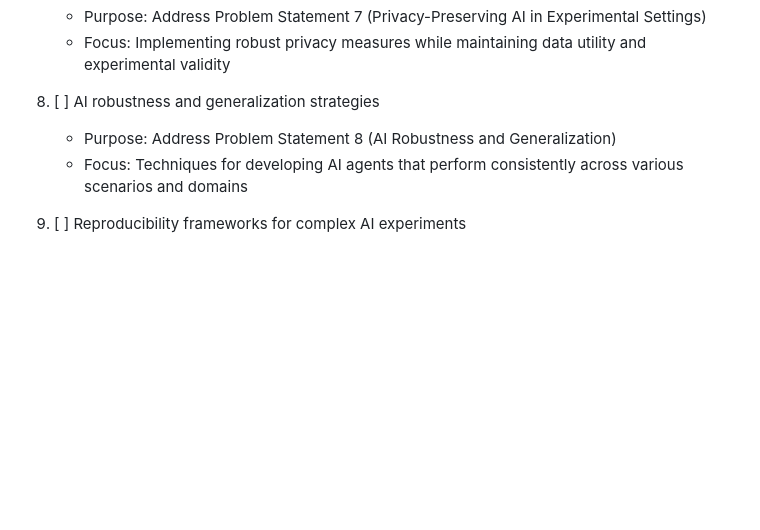
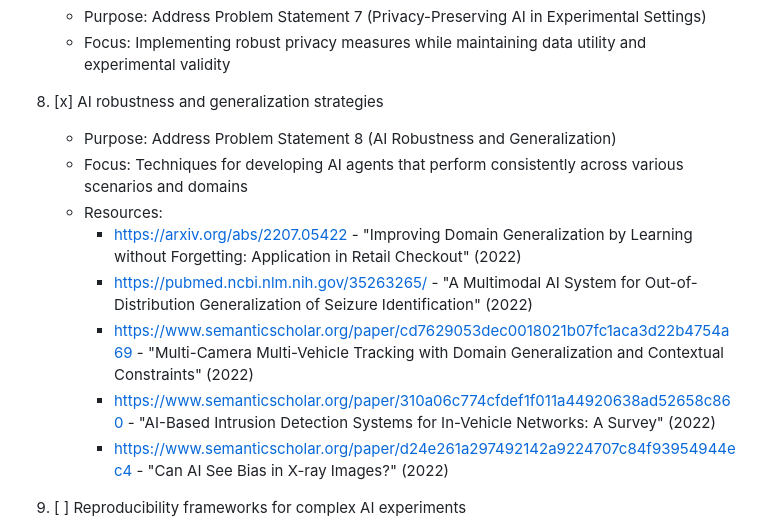
Before and after one commit to ryanklee/think-taink, a Markdown page: docs/research_needs.md, the part around the change. GitHub-like rendering; blank space fills up the shorter version.

```diff
--- a/docs/research_needs.md
+++ b/docs/research_needs.md
@@ -58,9 +58,15 @@ This document outlines the additional resources and documentation needed to addr
    - Purpose: Address Problem Statement 7 (Privacy-Preserving AI in Experimental Settings)
    - Focus: Implementing robust privacy measures while maintaining data utility and experimental validity
 
-8. [ ] AI robustness and generalization strategies
+8. [x] AI robustness and generalization strategies
    - Purpose: Address Problem Statement 8 (AI Robustness and Generalization)
    - Focus: Techniques for developing AI agents that perform consistently across various scenarios and domains
+   - Resources:
+     - https://arxiv.org/abs/2207.05422 - "Improving Domain Generalization by Learning without Forgetting: Application in Retail Checkout" (2022)
+     - https://pubmed.ncbi.nlm.nih.gov/35263265/ - "A Multimodal AI System for Out-of-Distribution Generalization of Seizure Identification" (2022)
+     - https://www.semanticscholar.org/paper/cd7629053dec0018021b07fc1aca3d22b4754a69 - "Multi-Camera Multi-Vehicle Tracking with Domain Generalization and Contextual Constraints" (2022)
+     - https://www.semanticscholar.org/paper/310a06c774cfdef1f011a44920638ad52658c860 - "AI-Based Intrusion Detection Systems for In-Vehicle Networks: A Survey" (2022)
+     - https://www.semanticscholar.org/paper/d24e261a297492142a9224707c84f93954944ec4 - "Can AI See Bias in X-ray Images?" (2022)
 
 9. [ ] Reproducibility frameworks for complex AI experiments
    - Purpose: Address Problem Statement 9 (Reproducibility in AI Experiments)
```
Also changed, not shown: docs/domain_model_and_research_summary.md (+5 -0 lines), docs/problem_statements.md (+11 -1 lines).
